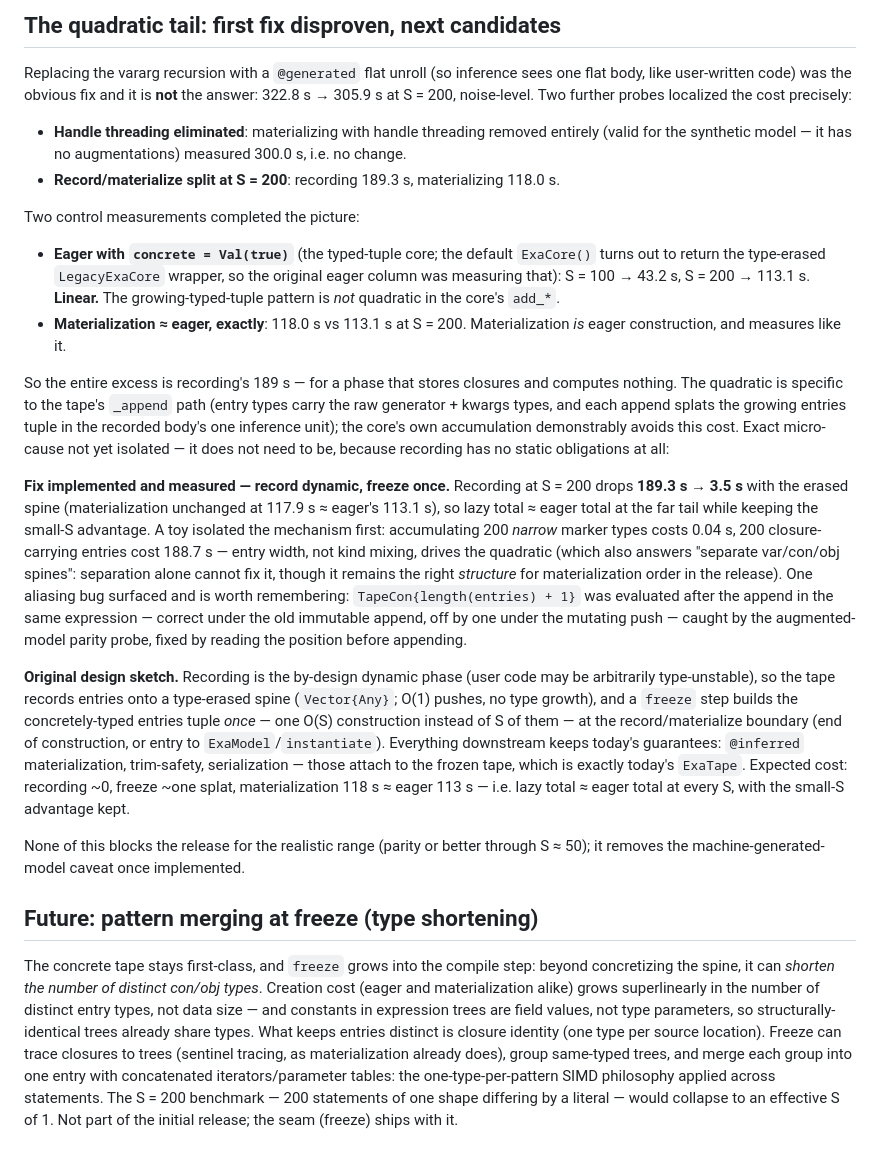
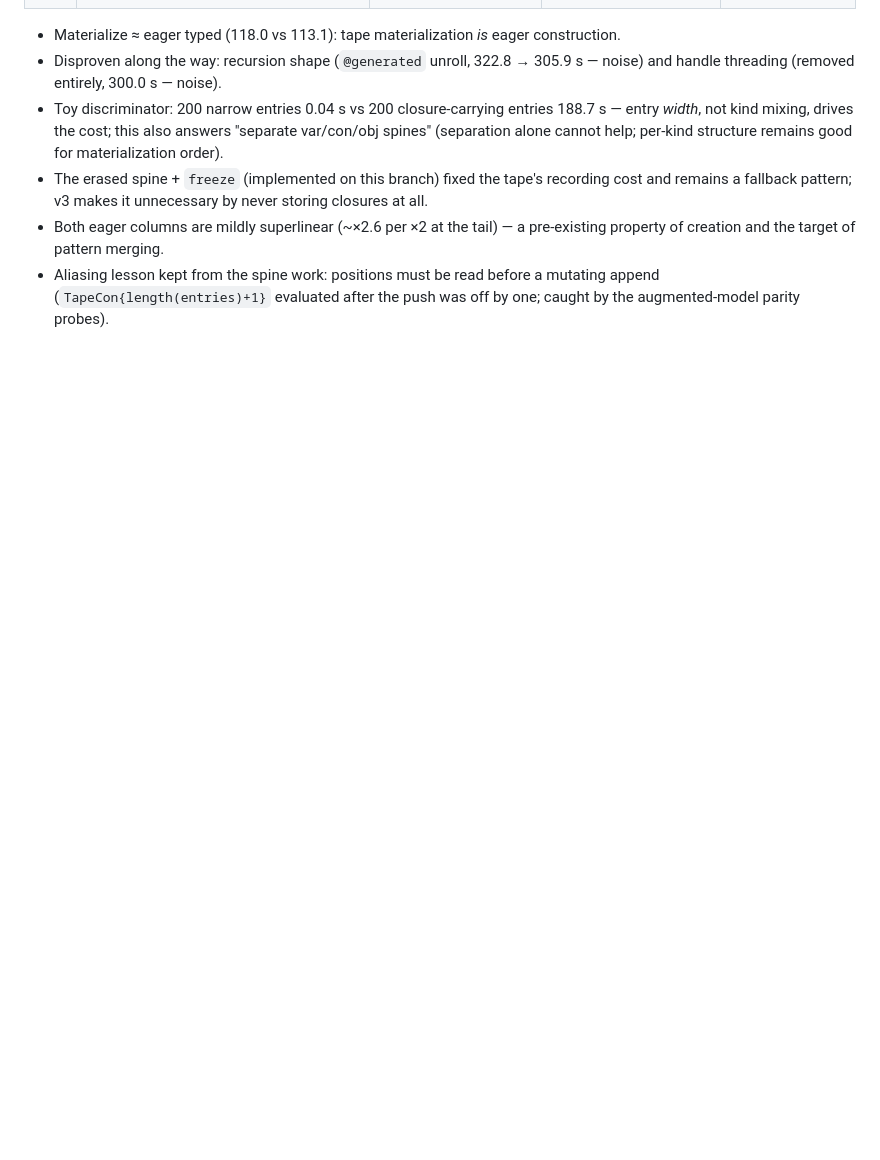
Before and after one commit to exanauts/ExaModels.jl, a Markdown page: docs/design/lazy-core.md, the part around one of its changes. GitHub-like rendering; blank space fills up the shorter version.

```diff
--- a/docs/design/lazy-core.md
+++ b/docs/design/lazy-core.md
@@ -78,79 +91,17 @@ Flag asymmetry to keep in mind: default eager `ExaCore()` is
-## The quadratic tail: first fix disproven, next candidates
-
-Replacing the vararg recursion with a `@generated` flat unroll (so
-inference sees one flat body, like user-written code) was the obvious fix
-and it is **not** the answer: 322.8 s → 305.9 s at S = 200, noise-level.
-Two further probes localized the cost precisely:
-
-- **Handle threading eliminated**: materializing with handle threading
-  removed entirely (valid for the synthetic model — it has no
-  augmentations) measured 300.0 s, i.e. no change.
-- **Record/materialize split at S = 200**: recording 189.3 s,
-  materializing 118.0 s.
-
-Two control measurements completed the picture:
-
-- **Eager with `concrete = Val(true)`** (the typed-tuple core; the default
-  `ExaCore()` turns out to return the type-erased `LegacyExaCore` wrapper,
-  so the original eager column was measuring that): S = 100 → 43.2 s,
-  S = 200 → 113.1 s. **Linear.** The growing-typed-tuple pattern is *not*
-  quadratic in the core's `add_*`.
-- **Materialization ≈ eager, exactly**: 118.0 s vs 113.1 s at S = 200.
-  Materialization *is* eager construction, and measures like it.
-
-So the entire excess is recording's 189 s — for a phase that stores
-closures and computes nothing. The quadratic is specific to the tape's
-`_append` path (entry types carry the raw generator + kwargs types, and
-each append splats the growing entries tuple in the recorded body's one
-inference unit); the core's own accumulation demonstrably avoids this
-cost. Exact micro-cause not yet isolated — it does not need to be, because
-recording has no static obligations at all:
-
-**Fix implemented and measured — record dynamic, freeze once.**
-Recording at S = 200 drops **189.3 s → 3.5 s** with the erased spine
-(materialization unchanged at 117.9 s ≈ eager's 113.1 s), so lazy total ≈
-eager total at the far tail while keeping the small-S advantage. A toy
-isolated the mechanism first: accumulating 200 *narrow* marker types costs
-0.04 s, 200 closure-carrying entries cost 188.7 s — entry width, not kind
-mixing, drives the quadratic (which also answers "separate var/con/obj
-spines": separation alone cannot fix it, though it remains the right
-*structure* for materialization order in the release). One aliasing bug
-surfaced and is worth remembering: `TapeCon{length(entries) + 1}` was
-evaluated after the append in the same expression — correct under the old
-immutable append, off by one under the mutating push — caught by the
-augmented-model parity probe, fixed by reading the position before
-appending.
-
-**Original design sketch.** Recording is the by-design
-dynamic phase (user code may be arbitrarily type-unstable), so the tape
-records entries onto a type-erased spine (`Vector{Any}`; O(1) pushes, no
-type growth), and a `freeze` step builds the concretely-typed entries
-tuple *once* — one O(S) construction instead of S of them — at the
-record/materialize boundary (end of construction, or entry to
-`ExaModel`/`instantiate`). Everything downstream keeps today's guarantees:
-`@inferred` materialization, trim-safety, serialization — those attach to
-the frozen tape, which is exactly today's `ExaTape`. Expected cost:
-recording ~0, freeze ~one splat, materialization 118 s ≈ eager 113 s —
-i.e. lazy total ≈ eager total at every S, with the small-S advantage
-kept.
-
-None of this blocks the release for the realistic range (parity or better
-through S ≈ 50); it removes the machine-generated-model caveat once
-implemented.
-
-## Future: pattern merging at freeze (type shortening)
-
-The concrete tape stays first-class, and `freeze` grows into the compile
-step: beyond concretizing the spine, it can *shorten the number of distinct
-con/obj types*. Creation cost (eager and materialization alike) grows
-superlinearly in the number of distinct entry types, not data size — and
-constants in expression trees are field values, not type parameters, so
-structurally-identical trees already share types. What keeps entries
-distinct is closure identity (one type per source location). Freeze can
-trace closures to trees (sentinel tracing, as materialization already
-does), group same-typed trees, and merge each group into one entry with
-concatenated iterators/parameter tables: the one-type-per-pattern SIMD
-philosophy applied across statements. The S = 200 benchmark — 200
-statements of one shape differing by a literal — would collapse to an
-effective S of 1. Not part of the initial release; the seam (freeze) ships
-with it.
+- Materialize ≈ eager typed (118.0 vs 113.1): tape materialization *is*
+  eager construction.
+- Disproven along the way: recursion shape (`@generated` unroll, 322.8 →
+  305.9 s — noise) and handle threading (removed entirely, 300.0 s —
+  noise).
+- Toy discriminator: 200 narrow entries 0.04 s vs 200 closure-carrying
+  entries 188.7 s — entry *width*, not kind mixing, drives the cost; this
+  also answers "separate var/con/obj spines" (separation alone cannot
+  help; per-kind structure remains good for materialization order).
+- The erased spine + `freeze` (implemented on this branch) fixed the
+  tape's recording cost and remains a fallback pattern; v3 makes it
+  unnecessary by never storing closures at all.
+- Both eager columns are mildly superlinear (~×2.6 per ×2 at the tail) — a
+  pre-existing property of creation and the target of pattern merging.
+- Aliasing lesson kept from the spine work: positions must be read before
+  a mutating append (`TapeCon{length(entries)+1}` evaluated after the
+  push was off by one; caught by the augmented-model parity probes).
```
Also changed, not shown: other parts of docs/design/lazy-core.md (+77 -64 lines).
